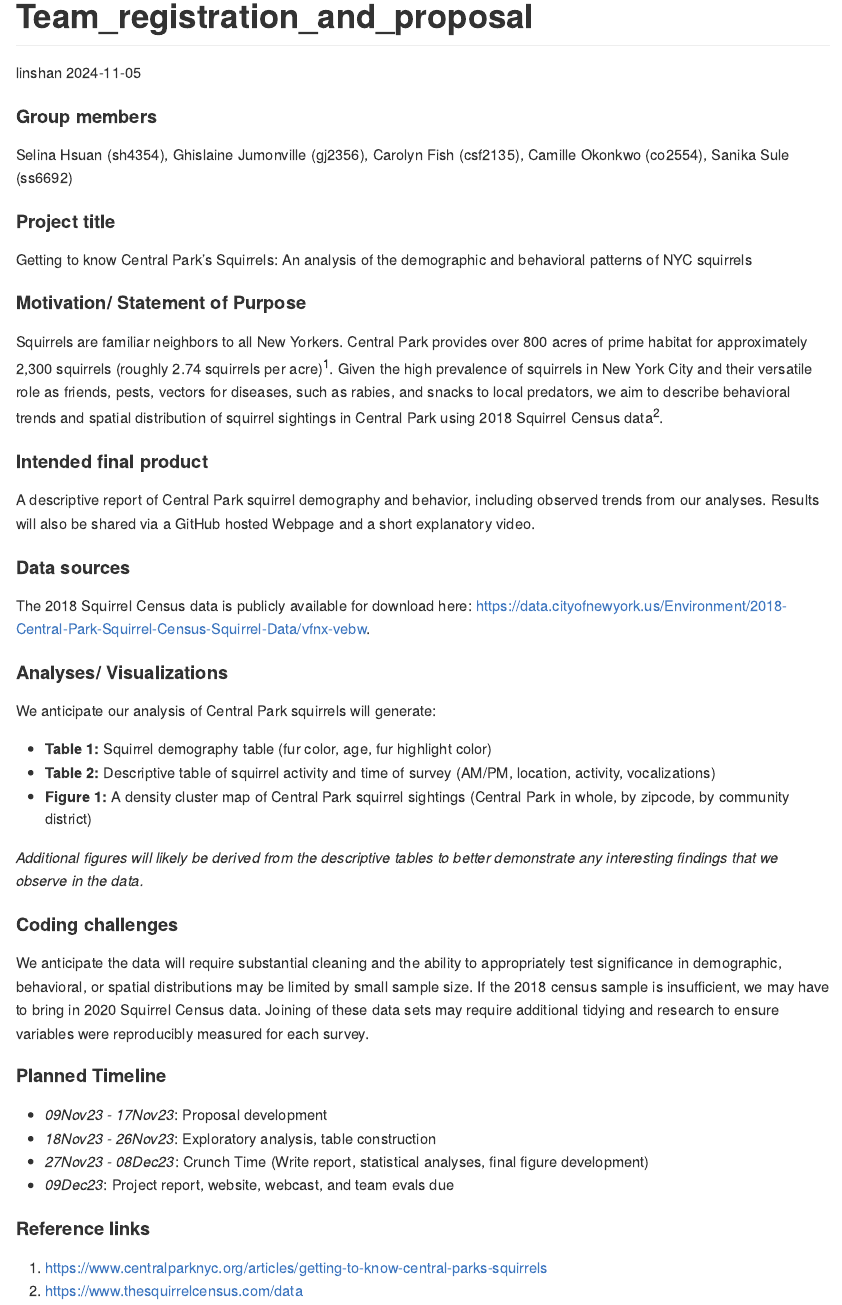
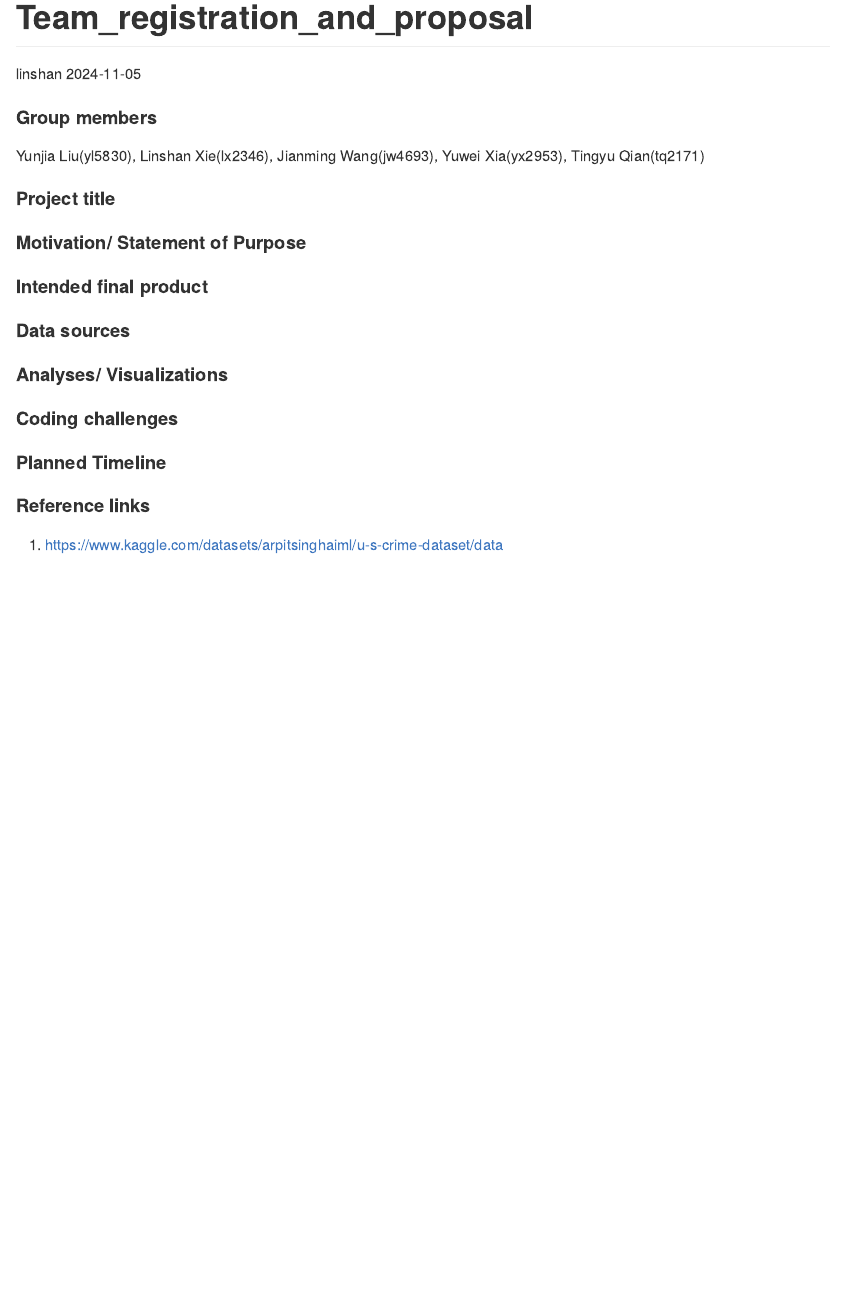
Before and after one commit to tingyusally/Final-Project, an R Markdown document (Team_registration_and_proposal.Rmd): the page in a window 1100 px wide, from its top. Rendered offline with R 4.5, knitr and Pandoc, with nearby package versions.

Commit message:
first commit for proposal

```diff
--- a/Team_registration_and_proposal.Rmd
+++ b/Team_registration_and_proposal.Rmd
@@ -6,40 +6,31 @@ output: github_document
 ---
 
 #### Group members
-Selina Hsuan (sh4354), Ghislaine Jumonville (gj2356), Carolyn Fish (csf2135), Camille Okonkwo (co2554), Sanika Sule (ss6692)
+Yunjia Liu(yl5830), Linshan Xie(lx2346), Jianming Wang(jw4693), Yuwei Xia(yx2953), Tingyu Qian(tq2171)
 
 #### Project title
-Getting to know Central Park’s Squirrels: An analysis of the demographic and behavioral patterns of NYC squirrels
+
 
 #### Motivation/ Statement of Purpose
-Squirrels are familiar neighbors to all New Yorkers. Central Park provides over 800 acres of prime habitat for approximately 2,300 squirrels (roughly 2.74 squirrels per acre)^1^. Given the high prevalence of squirrels in New York City and their versatile role as friends, pests, vectors for diseases, such as rabies, and snacks to local predators, we aim to describe behavioral trends and spatial distribution of squirrel sightings in Central Park using 2018 Squirrel Census data^2^.
+
 
 #### Intended final product
-A descriptive report of Central Park squirrel demography and behavior, including observed trends from our analyses. Results will also be shared via a GitHub hosted Webpage and a short explanatory video.
+
 
 #### Data sources
-The 2018 Squirrel Census data is publicly available for download here: https://data.cityofnewyork.us/Environment/2018-Central-Park-Squirrel-Census-Squirrel-Data/vfnx-vebw.
+
 
 #### Analyses/ Visualizations
-We anticipate our analysis of Central Park squirrels will generate:
 
-* **Table 1:** Squirrel demography table (fur color, age, fur highlight color)
-* **Table 2:** Descriptive table of squirrel activity and time of survey (AM/PM, location, activity, vocalizations)
-* **Figure 1:** A density cluster map of Central Park squirrel sightings (Central Park in whole, by zipcode, by community district)
 
-*Additional figures will likely be derived from the descriptive tables to better demonstrate any interesting findings that we observe in the data.*
+
 
 #### Coding challenges
-We anticipate the data will require substantial cleaning and the ability to appropriately test significance in demographic, behavioral, or spatial distributions may be limited by small sample size. If the 2018 census sample is insufficient, we may have to bring in 2020 Squirrel Census data. Joining of these data sets may require additional tidying and research to ensure variables were reproducibly measured for each survey.
+
 
 #### Planned Timeline
 
-* _09Nov23 - 17Nov23_: Proposal development
-* _18Nov23 - 26Nov23_: Exploratory analysis, table construction
-* _27Nov23 - 08Dec23_: Crunch Time (Write report, statistical analyses, final figure development)
-* _09Dec23_: Project report, website, webcast, and team evals due
 
 
 #### Reference links
-1. https://www.centralparknyc.org/articles/getting-to-know-central-parks-squirrels
-2. https://www.thesquirrelcensus.com/data
+1. https://www.kaggle.com/datasets/arpitsinghaiml/u-s-crime-dataset/data
```
